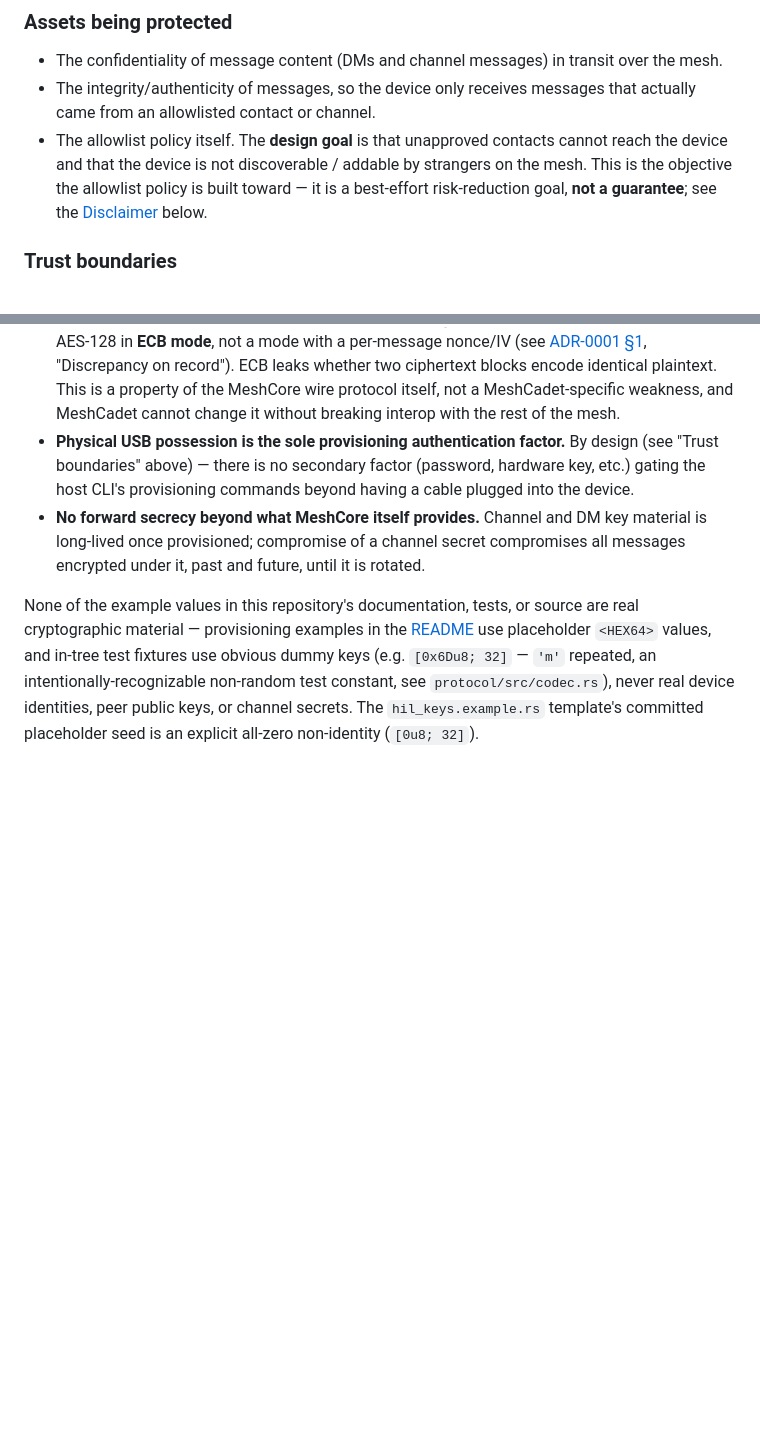
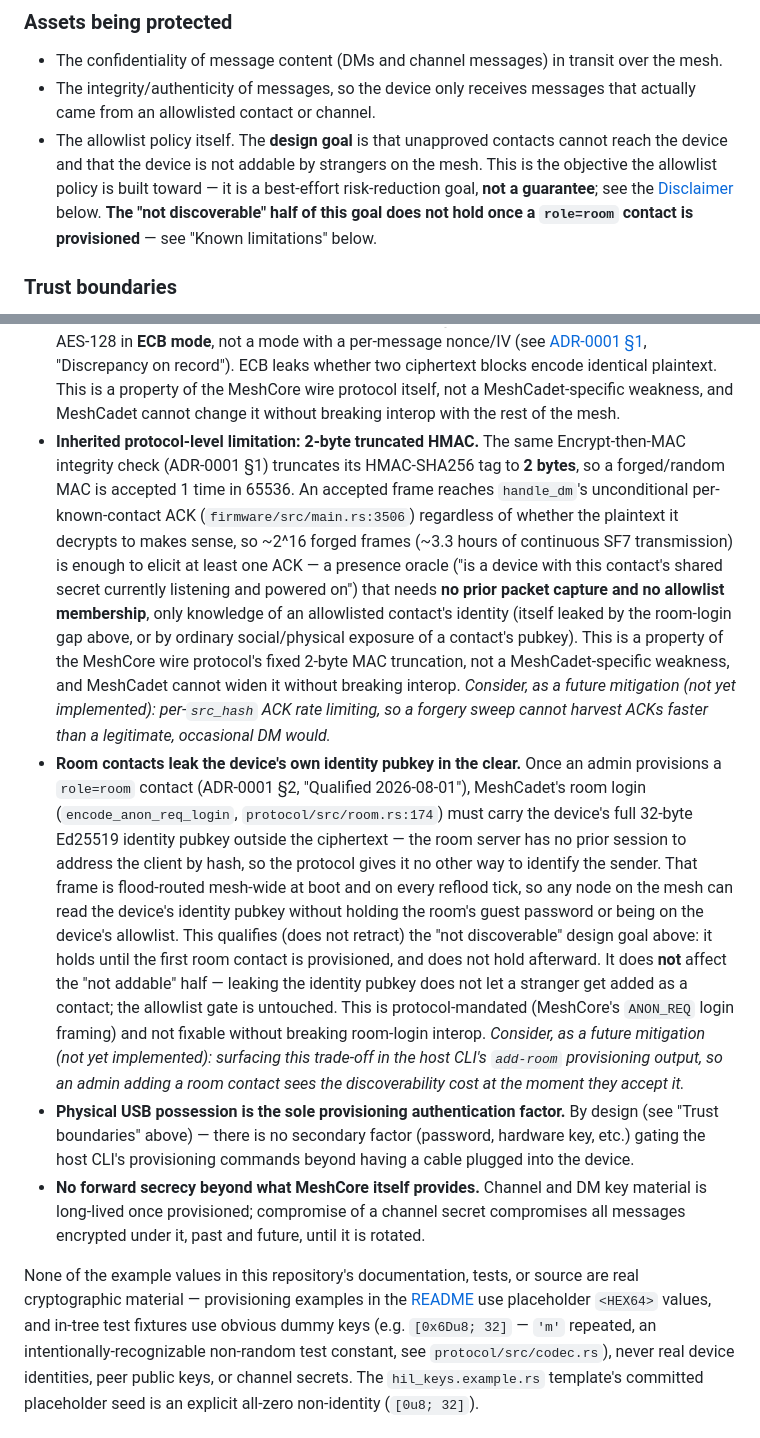
Before and after one commit to jagoda/meshcadet, a Markdown page: SECURITY.md, 2 parts joined by grey strips. GitHub-like rendering; blank space fills up the shorter version.

```diff
--- a/SECURITY.md
+++ b/SECURITY.md
@@ -40,10 +40,11 @@ what this reporting channel is and is not:
   that actually came from an allowlisted contact or channel.
 - The allowlist policy itself. The **design goal** is that unapproved
   contacts cannot reach the device and that the device is not
-  discoverable / addable by strangers on the mesh. This is the objective the
+  addable by strangers on the mesh. This is the objective the
   allowlist policy is built toward — it is a best-effort risk-reduction goal,
   **not a guarantee**; see the [Disclaimer](#disclaimer--no-warranty-and-no-guarantee-of-safety)
-  below.
+  below. **The "not discoverable" half of this goal does not hold once a
+  `role=room` contact is provisioned** — see "Known limitations" below.
 
 ### Trust boundaries
 
@@ -106,6 +107,42 @@ auditing this codebase:
   property of the MeshCore wire protocol itself, not a MeshCadet-specific
   weakness, and MeshCadet cannot change it without breaking interop with the
   rest of the mesh.
+- **Inherited protocol-level limitation: 2-byte truncated HMAC.** The same
+  Encrypt-then-MAC integrity check (ADR-0001 §1) truncates its HMAC-SHA256
+  tag to **2 bytes**, so a forged/random MAC is accepted 1 time in 65536.
+  An accepted frame reaches `handle_dm`'s unconditional per-known-contact
+  ACK (`firmware/src/main.rs:3506`) regardless of whether the plaintext it
+  decrypts to makes sense, so ~2^16 forged frames (~3.3 hours of continuous
+  SF7 transmission) is enough to elicit at least one ACK — a presence
+  oracle ("is a device with this contact's shared secret currently
+  listening and powered on") that needs **no prior packet capture and no
+  allowlist membership**, only knowledge of an allowlisted contact's
+  identity (itself leaked by the room-login gap above, or by ordinary
+  social/physical exposure of a contact's pubkey). This is a property of
+  the MeshCore wire protocol's fixed 2-byte MAC truncation, not a
+  MeshCadet-specific weakness, and MeshCadet cannot widen it without
+  breaking interop. *Consider, as a future mitigation (not yet
+  implemented): per-`src_hash` ACK rate limiting, so a forgery sweep cannot
+  harvest ACKs faster than a legitimate, occasional DM would.*
+- **Room contacts leak the device's own identity pubkey in the clear.**
+  Once an admin provisions a `role=room` contact (ADR-0001 §2, "Qualified
+  2026-08-01"), MeshCadet's room login (`encode_anon_req_login`,
+  `protocol/src/room.rs:174`) must carry the device's full 32-byte Ed25519
+  identity pubkey outside the ciphertext — the room server has no prior
+  session to address the client by hash, so the protocol gives it no other
+  way to identify the sender. That frame is flood-routed mesh-wide at boot
+  and on every reflood tick, so any node on the mesh can read the device's
+  identity pubkey without holding the room's guest password or being on
+  the device's allowlist. This qualifies (does not retract) the "not
+  discoverable" design goal above: it holds until the first room contact
+  is provisioned, and does not hold afterward. It does **not** affect the
+  "not addable" half — leaking the identity pubkey does not let a stranger
+  get added as a contact; the allowlist gate is untouched. This is
+  protocol-mandated (MeshCore's `ANON_REQ` login framing) and not fixable
+  without breaking room-login interop. *Consider, as a future mitigation
+  (not yet implemented): surfacing this trade-off in the host CLI's
+  `add-room` provisioning output, so an admin adding a room contact sees
+  the discoverability cost at the moment they accept it.*
 - **Physical USB possession is the sole provisioning authentication
   factor.** By design (see "Trust boundaries" above) — there is no
   secondary factor (password, hardware key, etc.) gating the host CLI's
```
Also changed, not shown: docs/adr/0001-charter.md (+29 -6 lines).
